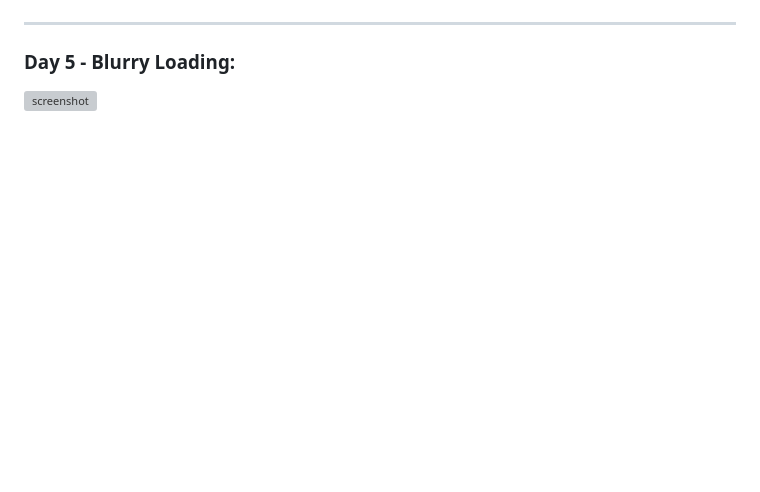
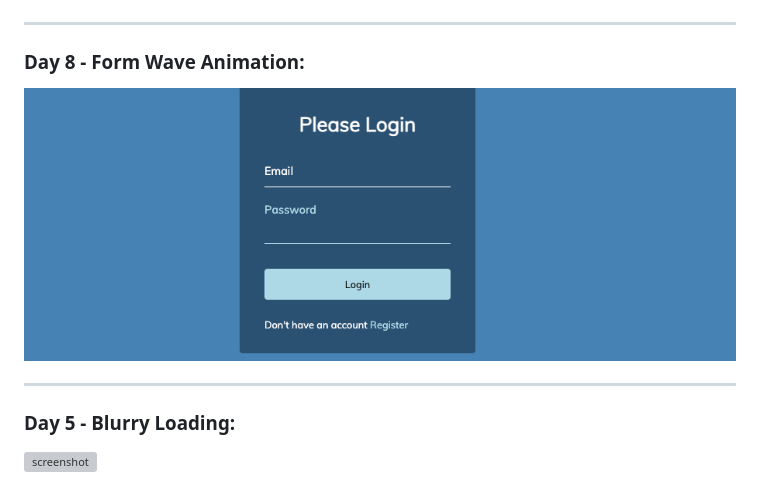
Before and after one commit to russeran/50days-50projects, a Markdown page: README.md, the part around the change printed below. GitHub-like rendering; pictures changed too: images/Day8-FromWaveAnimation.png (added); blank space fills up the shorter version; grey boxes are pictures that could not be loaded.

Commit message:
d8 js and readme

```diff
--- a/README.md
+++ b/README.md
@@ -35,5 +35,10 @@
 
 <hr>
 
+### Day 8 - Form Wave Animation:
+![screenshot](images/Day8-FromWaveAnimation.png)
+
+<hr>
+
 ### Day 5 - Blurry Loading:
 ![screenshot](images/)
```
Also changed, not shown: other parts of README.md (+10 -0 lines), 2 other files.
